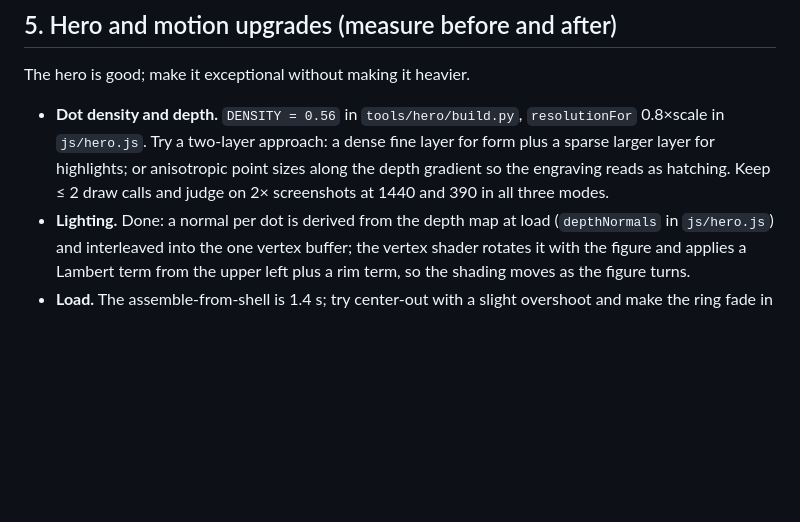
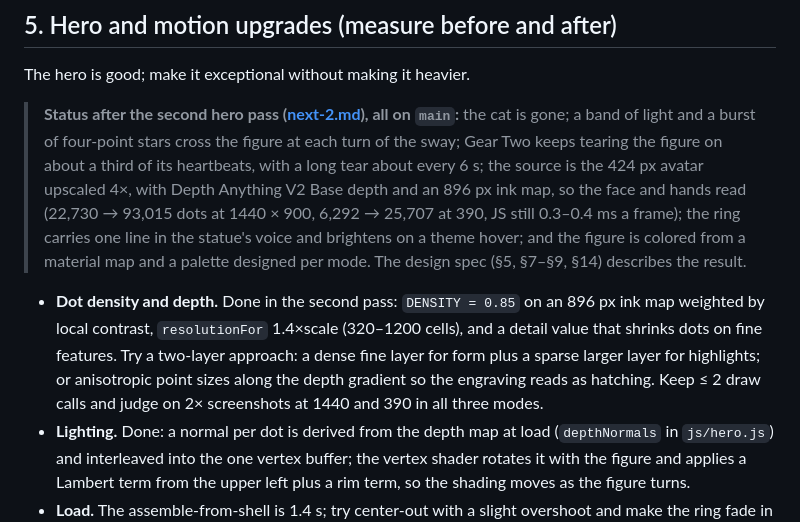
Before and after one commit to skysssup/skysssup.github.io, a Markdown page: docs/next.md, the part around the change. GitHub-like rendering; blank space fills up the shorter version.

```diff
--- a/docs/next.md
+++ b/docs/next.md
@@ -96,7 +96,15 @@ Mount demos inside the case-study `.fig-frame` behind a "Load demo" button (so t
 
 The hero is good; make it exceptional without making it heavier.
 
-- **Dot density and depth.** `DENSITY = 0.56` in `tools/hero/build.py`, `resolutionFor` 0.8×scale in `js/hero.js`. Try a two-layer approach: a dense fine layer for form plus a sparse larger layer for highlights; or anisotropic point sizes along the depth gradient so the engraving reads as hatching. Keep ≤ 2 draw calls and judge on 2× screenshots at 1440 and 390 in all three modes.
+> **Status after the second hero pass ([next-2.md](next-2.md)), all on `main`:** the cat is gone; a band of light
+> and a burst of four-point stars cross the figure at each turn of the sway; Gear Two keeps tearing the figure
+> on about a third of its heartbeats, with a long tear about every 6 s; the source is the 424 px avatar
+> upscaled 4×, with Depth Anything V2 Base depth and an 896 px ink map, so the face and hands read
+> (22,730 → 93,015 dots at 1440 × 900, 6,292 → 25,707 at 390, JS still 0.3–0.4 ms a frame); the ring carries
+> one line in the statue's voice and brightens on a theme hover; and the figure is colored from a material map
+> and a palette designed per mode. The design spec (§5, §7–§9, §14) describes the result.
+
+- **Dot density and depth.** Done in the second pass: `DENSITY = 0.85` on an 896 px ink map weighted by local contrast, `resolutionFor` 1.4×scale (320–1200 cells), and a detail value that shrinks dots on fine features. Try a two-layer approach: a dense fine layer for form plus a sparse larger layer for highlights; or anisotropic point sizes along the depth gradient so the engraving reads as hatching. Keep ≤ 2 draw calls and judge on 2× screenshots at 1440 and 390 in all three modes.
 - **Lighting.** Done: a normal per dot is derived from the depth map at load (`depthNormals` in `js/hero.js`) and interleaved into the one vertex buffer; the vertex shader rotates it with the figure and applies a Lambert term from the upper left plus a rim term, so the shading moves as the figure turns.
 - **Load.** The assemble-from-shell is 1.4 s; try center-out with a slight overshoot and make the ring fade in after the figure settles (currently 1.2–1.9 s). Avoid any flash of empty space: show `still.webp` under the canvas until the first WebGL frame (`is-live` already toggles it; verify there's no gap at 390).
 - **Ring.** Letters at the back currently draw mirrored and dim. Consider culling back glyphs entirely when they overlap the figure (done) and rendering the rest with a 3D-correct skew; also test one lap of smaller text (10px at 390) for legibility. Keep names whole, always.
```
Also changed, not shown: docs/design-spec.md (+2 -1 lines), docs/next-2.md (+10 -0 lines).
